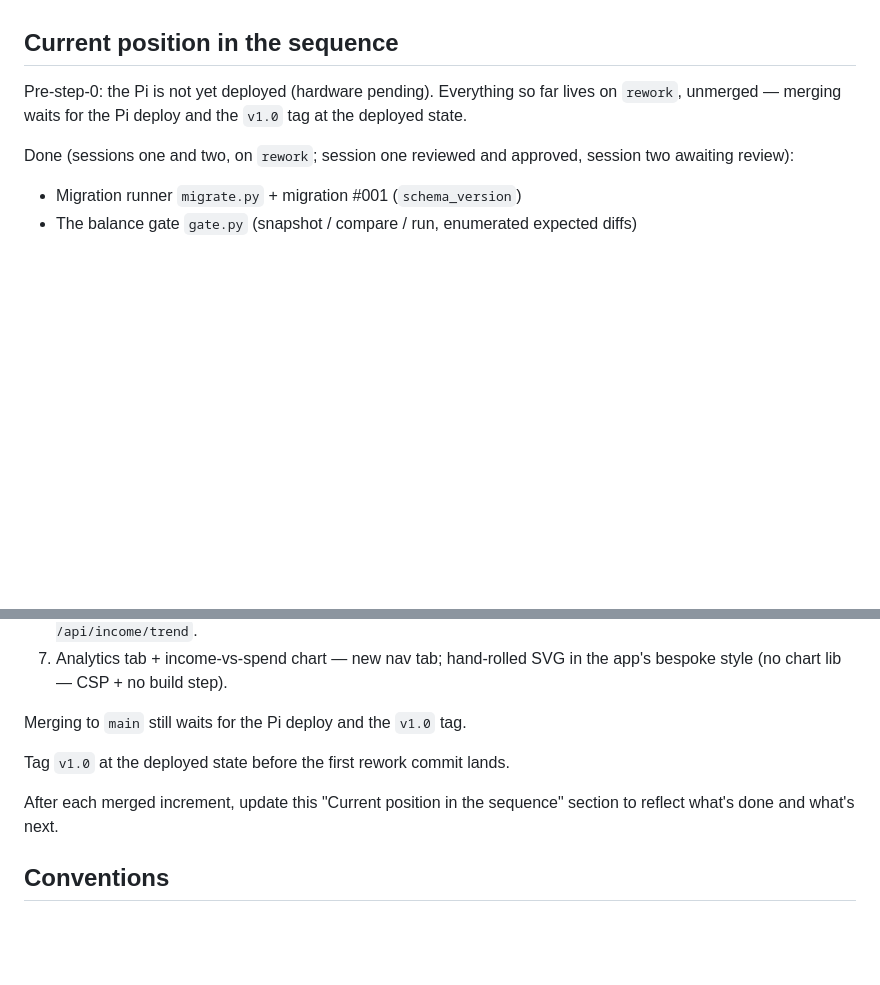
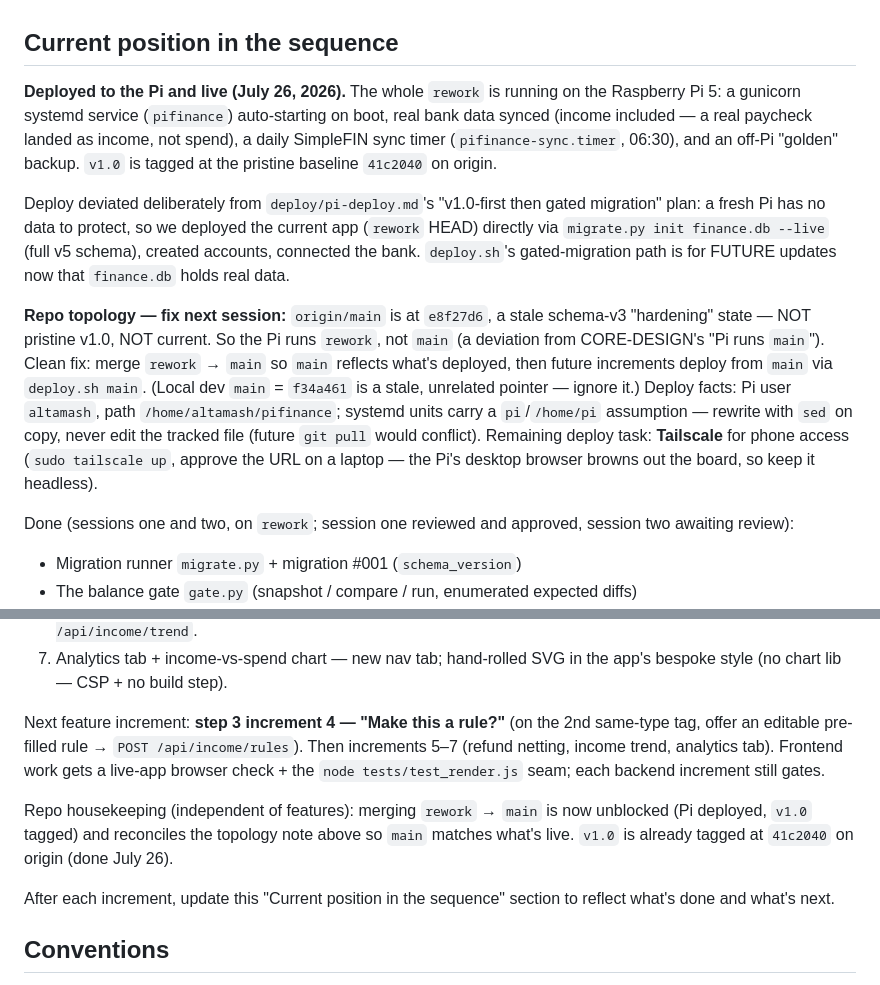
Before and after one commit to altamashmomin/evenkeel, a Markdown page: CLAUDE.md, 2 parts joined by grey strips. GitHub-like rendering; blank space fills up the shorter version.

Commit message:
CLAUDE.md: position — Pi deployed & live; next is income inc 4 + main reconcile
Co-Authored-By: Claude Sonnet 5 <noreply@anthropic.com>

```diff
--- a/CLAUDE.md
+++ b/CLAUDE.md
@@ -59,9 +59,32 @@ script doesn't exist yet, building it precedes the increment it gates.
 
 ## Current position in the sequence
 
-Pre-step-0: the Pi is not yet deployed (hardware pending). Everything so
-far lives on `rework`, unmerged — merging waits for the Pi deploy and the
-`v1.0` tag at the deployed state.
+**Deployed to the Pi and live (July 26, 2026).** The whole `rework` is
+running on the Raspberry Pi 5: a gunicorn systemd service (`pifinance`)
+auto-starting on boot, real bank data synced (income included — a real
+paycheck landed as income, not spend), a daily SimpleFIN sync timer
+(`pifinance-sync.timer`, 06:30), and an off-Pi "golden" backup. `v1.0`
+is tagged at the pristine baseline `41c2040` on origin.
+
+Deploy deviated deliberately from `deploy/pi-deploy.md`'s "v1.0-first
+then gated migration" plan: a fresh Pi has no data to protect, so we
+deployed the current app (`rework` HEAD) directly via `migrate.py init
+finance.db --live` (full v5 schema), created accounts, connected the
+bank. `deploy.sh`'s gated-migration path is for FUTURE updates now that
+`finance.db` holds real data.
+
+**Repo topology — fix next session:** `origin/main` is at `e8f27d6`, a
+stale schema-v3 "hardening" state — NOT pristine v1.0, NOT current. So
+the Pi runs `rework`, not `main` (a deviation from CORE-DESIGN's "Pi runs
+`main`"). Clean fix: merge `rework` → `main` so `main` reflects what's
+deployed, then future increments deploy from `main` via `deploy.sh main`.
+(Local dev `main` = `f34a461` is a stale, unrelated pointer — ignore it.)
+Deploy facts: Pi user `altamash`, path `/home/altamash/pifinance`;
+systemd units carry a `pi`/`/home/pi` assumption — rewrite with `sed` on
+copy, never edit the tracked file (future `git pull` would conflict).
+Remaining deploy task: **Tailscale** for phone access (`sudo tailscale
+up`, approve the URL on a laptop — the Pi's desktop browser browns out
+the board, so keep it headless).
 
 Done (sessions one and two, on `rework`; session one reviewed and
 approved, session two awaiting review):
@@ -341,12 +364,19 @@ same-type tag with an editable pre-filled match). Ordered:
 7. Analytics tab + income-vs-spend chart — new nav tab; hand-rolled SVG
    in the app's bespoke style (no chart lib — CSP + no build step).
 
-Merging to `main` still waits for the Pi deploy and the `v1.0` tag.
+Next feature increment: **step 3 increment 4 — "Make this a rule?"** (on
+the 2nd same-type tag, offer an editable pre-filled rule → `POST
+/api/income/rules`). Then increments 5–7 (refund netting, income trend,
+analytics tab). Frontend work gets a live-app browser check + the
+`node tests/test_render.js` seam; each backend increment still gates.
 
-Tag `v1.0` at the deployed state before the first rework commit lands.
+Repo housekeeping (independent of features): merging `rework` → `main` is
+now unblocked (Pi deployed, `v1.0` tagged) and reconciles the topology
+note above so `main` matches what's live. `v1.0` is already tagged at
+`41c2040` on origin (done July 26).
 
-After each merged increment, update this "Current position in the
-sequence" section to reflect what's done and what's next.
+After each increment, update this "Current position in the sequence"
+section to reflect what's done and what's next.
 
 ## Conventions
 
```
